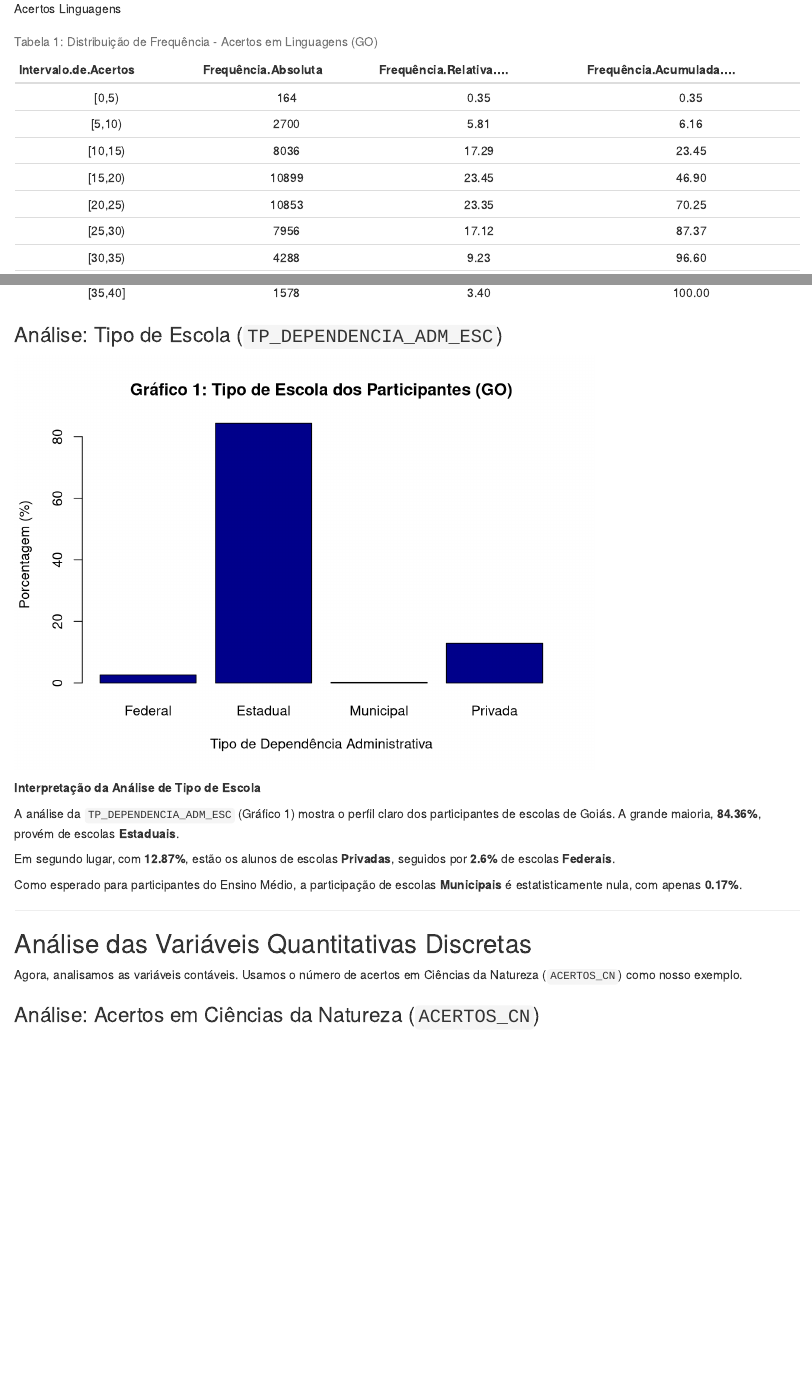
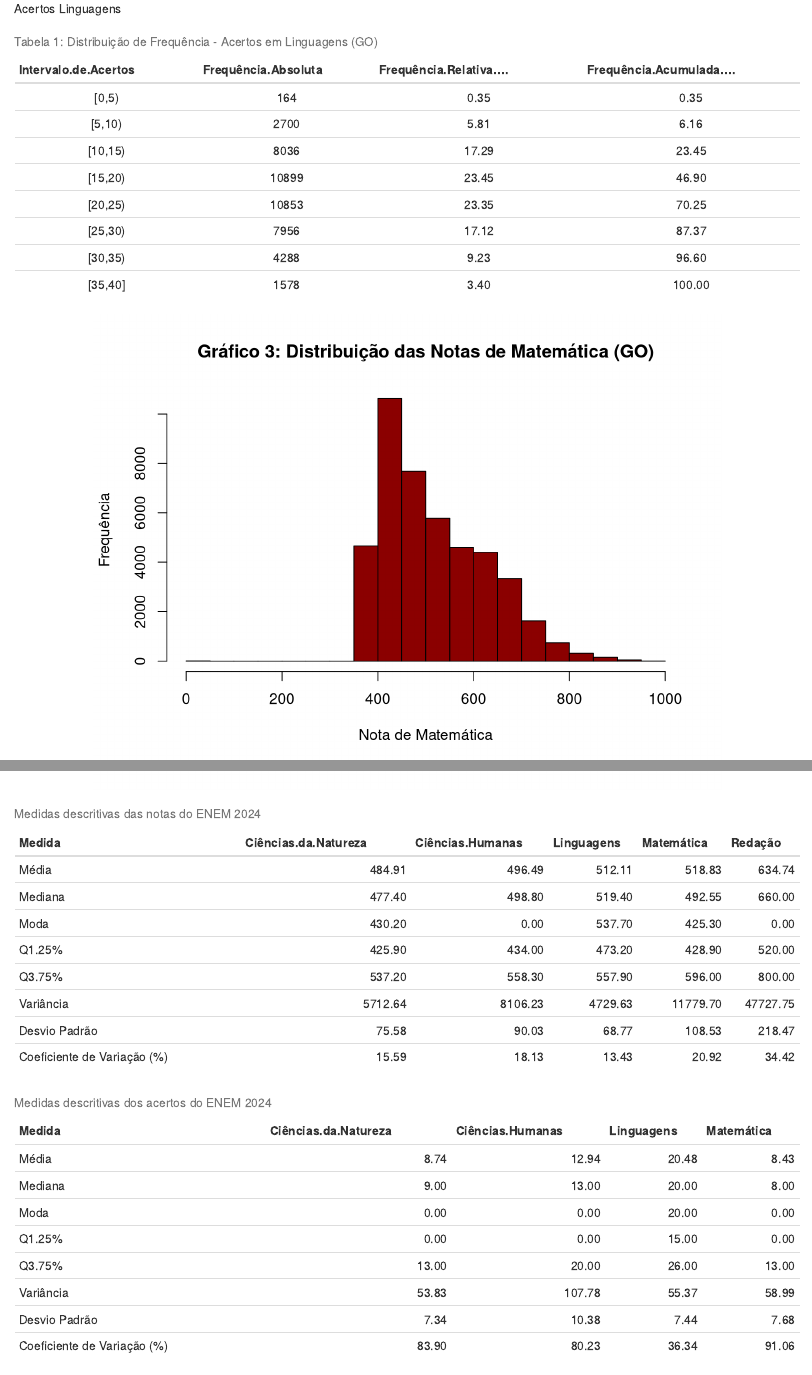
Before and after one commit to Aquiles-Reis/Projeto_Probabilidade_e_Estat-sica, an R Markdown document (DADOS/02_analise_descritiva.Rmd): the page in a window 1100 px wide, from 1360 px down, and a second part further down, joined at a grey line. Rendered offline with R 4.5, knitr and Pandoc, with nearby package versions.

Commit message:
Tabelas de medidas descritivas

````diff
--- a/DADOS/02_analise_descritiva.Rmd
+++ b/DADOS/02_analise_descritiva.Rmd
@@ -8,6 +8,13 @@ date: "2025-11-11"
 ```{r setup, include=FALSE}
 knitr::opts_chunk$set(echo = TRUE)
 library(data.table)
+knitr::opts_chunk$set(
+  echo = FALSE,
+  message = FALSE,
+  warning = FALSE,
+  fig.align = "center",
+  out.width = "80%"
+)
 ```
 
 ```{r carregar-dados, echo=FALSE}
@@ -138,8 +145,130 @@ tabela_freq_acertos,
 caption = "Tabela 1: Distribuição de Frequência - Acertos em Linguagens (GO)",
 align = "c"
 )
+```
 
+```{r analise-continua-nota-1, echo=FALSE}
+# 1. Calcular as medidas e salvar em variáveis
+summary_stats_mt <- summary(dados_enem$NU_NOTA_MT, na.rm = TRUE)
+media_mt <- round(mean(dados_enem$NU_NOTA_MT, na.rm = TRUE), 2)
+mediana_mt <- median(dados_enem$NU_NOTA_MT, na.rm = TRUE)
+q1_mt <- quantile(dados_enem$NU_NOTA_MT, 0.25, na.rm = TRUE)
+q3_mt <- quantile(dados_enem$NU_NOTA_MT, 0.75, na.rm = TRUE)
+sd_mt <- round(sd(dados_enem$NU_NOTA_MT, na.rm = TRUE), 2)
+
+# 2. Gráfico: Histograma
+hist(dados_enem$NU_NOTA_MT,
+     main="Gráfico 3: Distribuição das Notas de Matemática (GO)",
+     xlab="Nota de Matemática",
+     ylab="Frequência",
+     col="darkred",
+     breaks = 20)
+
+# 3. Gráfico: Boxplot
+boxplot(dados_enem$NU_NOTA_MT,
+        main="Gráfico 4: Boxplot das Notas de Matemática (GO)",
+        ylab="Nota")
 ```
+
+```{r medidas-descritivas-notas, echo=FALSE}
+# --- Estatísticas descritivas das notas ENEM ---
+
+# Pacotes úteis
+library(dplyr)
+library(tibble)
+
+# Seleciona apenas as colunas de interesse
+notas <- dados_enem %>%
+  select(NU_NOTA_CN, NU_NOTA_CH, NU_NOTA_LC, NU_NOTA_MT, NU_NOTA_REDACAO)
+
+# Função para calcular as medidas descritivas de uma variável numérica
+medidas <- function(x) {
+  moda <- as.numeric(names(sort(table(x), decreasing = TRUE))[1])  # Moda simples
+  media <- mean(x, na.rm = TRUE)
+  mediana <- median(x, na.rm = TRUE)
+  quartis <- quantile(x, probs = c(0.25, 0.5, 0.75), na.rm = TRUE)
+  variancia <- var(x, na.rm = TRUE)
+  desvio <- sd(x, na.rm = TRUE)
+  cv <- (desvio / media) * 100
+
+  c(
+    Média = media,
+    Mediana = mediana,
+    Moda = moda,
+    Q1 = quartis[1],
+    Q3 = quartis[3],
+    Variância = variancia,
+    `Desvio Padrão` = desvio,
+    `Coeficiente de Variação (%)` = cv
+  )
+}
+
+# Aplica a função para cada área
+tabela_medidas <- data.frame(
+  `Ciências da Natureza` = medidas(notas$NU_NOTA_CN),
+  `Ciências Humanas` = medidas(notas$NU_NOTA_CH),
+  `Linguagens` = medidas(notas$NU_NOTA_LC),
+  `Matemática` = medidas(notas$NU_NOTA_MT),
+  `Redação` = medidas(notas$NU_NOTA_REDACAO)
+)
+
+# Transforma em tibble para exibir de forma mais organizada
+tabela_medidas <- tibble::rownames_to_column(as.data.frame(tabela_medidas), "Medida")
+
+# Mostra a tabela
+knitr::kable(tabela_medidas, caption = "Medidas descritivas das notas do ENEM 2024", digits = 2)
+```
+
+```{r medidas-descritivas-acertos, echo=FALSE}
+# --- Estatísticas descritivas das notas ENEM ---
+
+# Pacotes úteis
+library(dplyr)
+library(tibble)
+
+# Seleciona apenas as colunas de interesse
+acertos <- dados_enem %>%
+  select(ACERTOS_CN, ACERTOS_CH, ACERTOS_LC, ACERTOS_MT)
+
+# Função para calcular as medidas descritivas de uma variável numérica
+medidas <- function(x) {
+  moda <- as.numeric(names(sort(table(x), decreasing = TRUE))[1])  # Moda simples
+  media <- mean(x, na.rm = TRUE)
+  mediana <- median(x, na.rm = TRUE)
+  quartis <- quantile(x, probs = c(0.25, 0.5, 0.75), na.rm = TRUE)
+  variancia <- var(x, na.rm = TRUE)
+  desvio <- sd(x, na.rm = TRUE)
+  cv <- (desvio / media) * 100
+
+  c(
+    Média = media,
+    Mediana = mediana,
+    Moda = moda,
+    Q1 = quartis[1],
+    Q3 = quartis[3],
+    Variância = variancia,
+    `Desvio Padrão` = desvio,
+    `Coeficiente de Variação (%)` = cv
+  )
+}
+
+# Aplica a função para cada área
+tabela_medidas <- data.frame(
+  `Ciências da Natureza` = medidas(acertos$ACERTOS_CN),
+  `Ciências Humanas` = medidas(acertos$ACERTOS_CH),
+  `Linguagens` = medidas(acertos$ACERTOS_LC),
+  `Matemática` = medidas(acertos$ACERTOS_MT)
+)
+
+# Transforma em tibble para exibir de forma mais organizada
+tabela_medidas <- tibble::rownames_to_column(as.data.frame(tabela_medidas), "Medida")
+
+# Mostra a tabela
+knitr::kable(tabela_medidas, caption = "Medidas descritivas dos acertos do ENEM 2024", digits = 2)
+```
+
+
+
 ### Análise: Tipo de Escola (`TP_DEPENDENCIA_ADM_ESC`)
 
 ```{r analise-qualitativa-escola, echo=FALSE}
````
